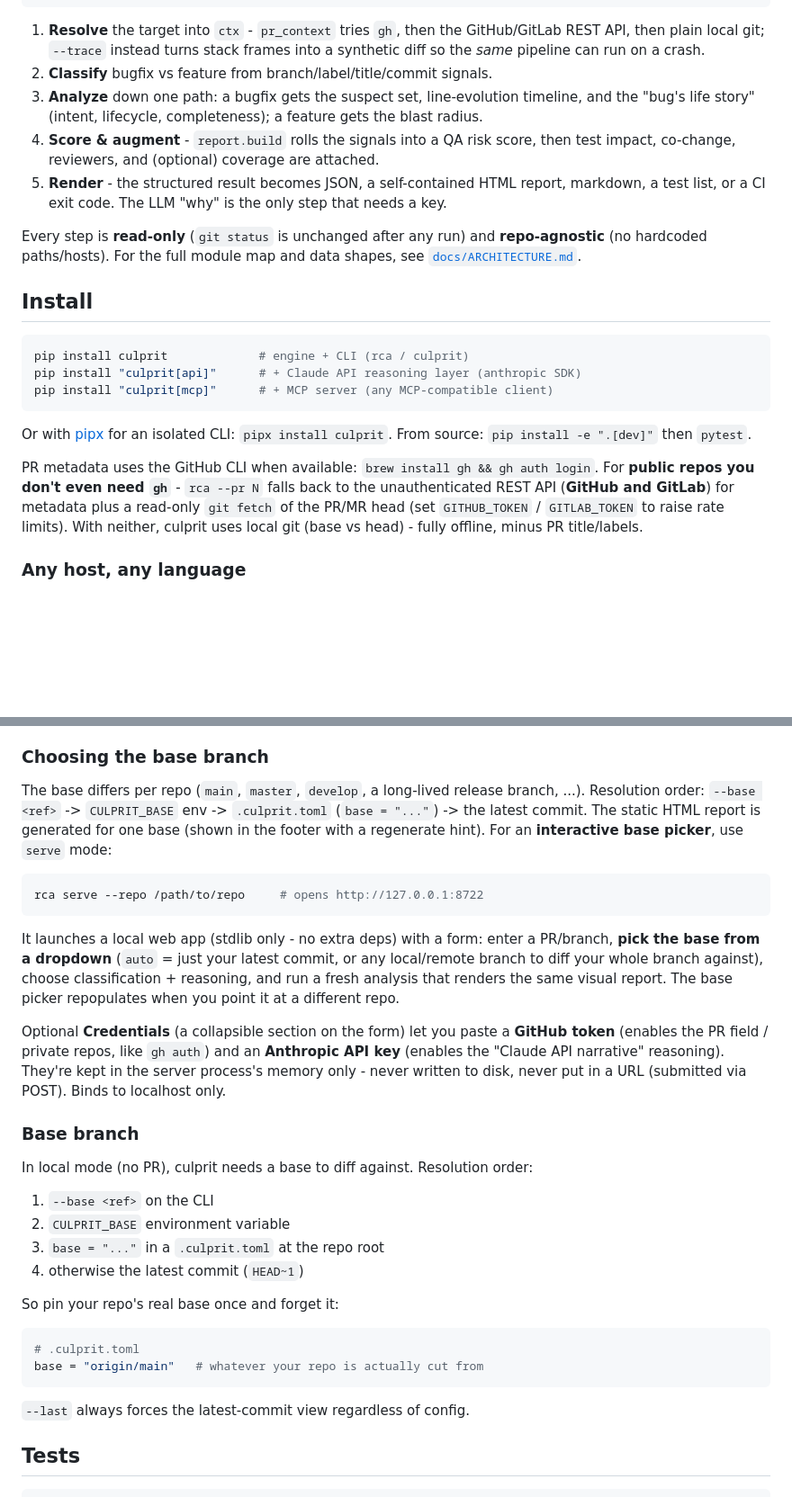
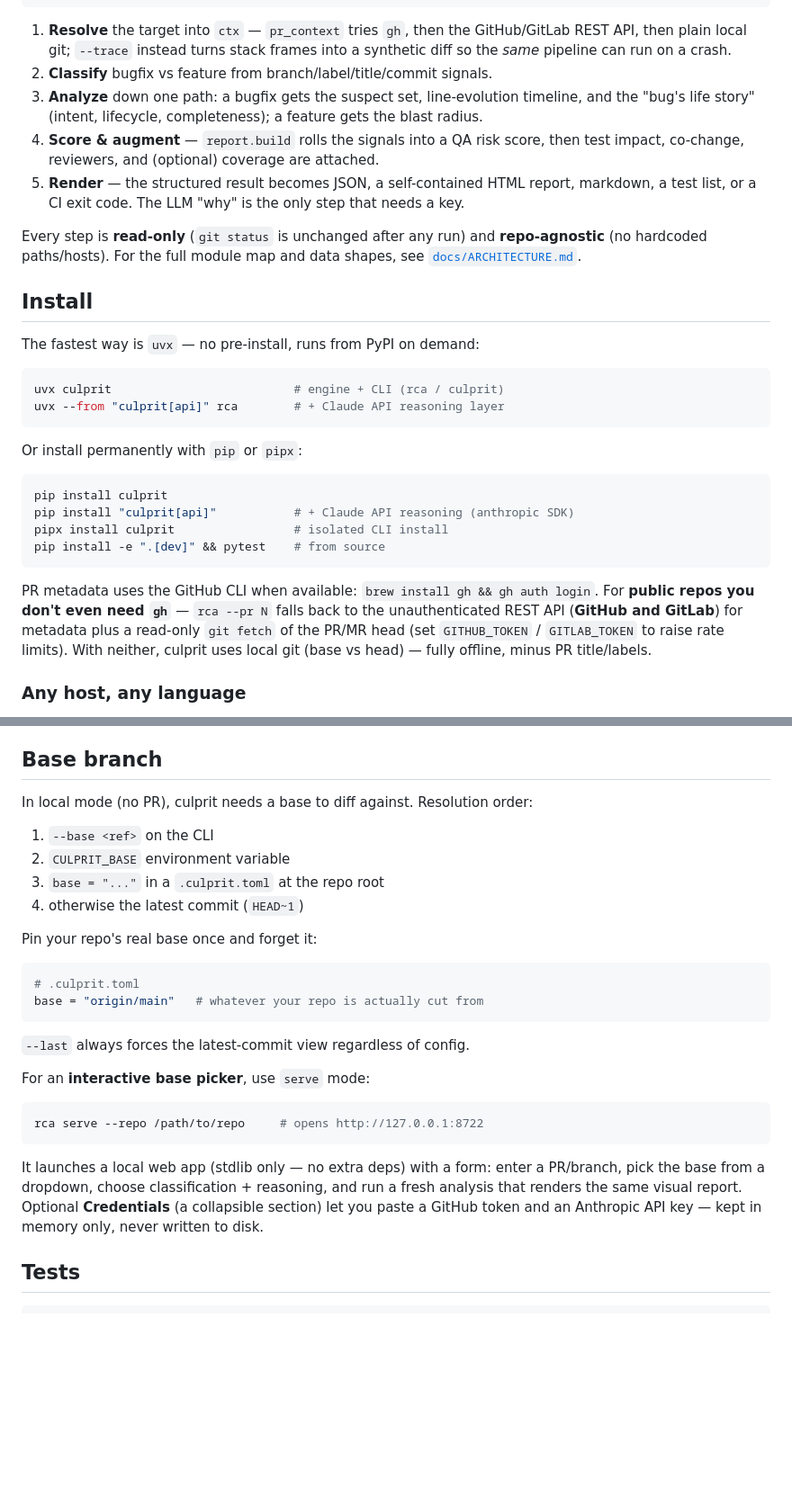
Before and after one commit to noordeen123/culprit, a Markdown page: README.md, 2 parts joined by grey strips. Shown at 90% size. GitHub-like rendering; blank space fills up the shorter version.

````diff
--- a/README.md
+++ b/README.md
@@ -80,15 +80,15 @@ slice of that result; the only optional, non-deterministic step is the LLM narra
       JSON  |  HTML report  |  markdown  |  --select-tests  |  --fail-on (CI exit code)
 ```
 
-1. **Resolve** the target into `ctx` - `pr_context` tries `gh`, then the GitHub/GitLab
+1. **Resolve** the target into `ctx` — `pr_context` tries `gh`, then the GitHub/GitLab
    REST API, then plain local git; `--trace` instead turns stack frames into a synthetic
    diff so the *same* pipeline can run on a crash.
 2. **Classify** bugfix vs feature from branch/label/title/commit signals.
 3. **Analyze** down one path: a bugfix gets the suspect set, line-evolution timeline, and
    the "bug's life story" (intent, lifecycle, completeness); a feature gets the blast radius.
-4. **Score & augment** - `report.build` rolls the signals into a QA risk score, then test
+4. **Score & augment** — `report.build` rolls the signals into a QA risk score, then test
    impact, co-change, reviewers, and (optional) coverage are attached.
-5. **Render** - the structured result becomes JSON, a self-contained HTML report, markdown,
+5. **Render** — the structured result becomes JSON, a self-contained HTML report, markdown,
    a test list, or a CI exit code. The LLM "why" is the only step that needs a key.
 
 Every step is **read-only** (`git status` is unchanged after any run) and **repo-agnostic**
@@ -97,20 +97,27 @@ Every step is **read-only** (`git status` is unchanged after any run) and **repo
 
 ## Install
 
+The fastest way is `uvx` — no pre-install, runs from PyPI on demand:
+
 ```bash
-pip install culprit             # engine + CLI (rca / culprit)
-pip install "culprit[api]"      # + Claude API reasoning layer (anthropic SDK)
-pip install "culprit[mcp]"      # + MCP server (any MCP-compatible client)
+uvx culprit                          # engine + CLI (rca / culprit)
+uvx --from "culprit[api]" rca        # + Claude API reasoning layer
 ```
 
-Or with [pipx](https://pipx.pypa.io) for an isolated CLI: `pipx install culprit`.
-From source: `pip install -e ".[dev]"` then `pytest`.
+Or install permanently with `pip` or `pipx`:
+
+```bash
+pip install culprit
+pip install "culprit[api]"           # + Claude API reasoning (anthropic SDK)
+pipx install culprit                 # isolated CLI install
+pip install -e ".[dev]" && pytest    # from source
+```
 
 PR metadata uses the GitHub CLI when available: `brew install gh && gh auth login`.
-For **public repos you don't even need `gh`** - `rca --pr N` falls back to the
+For **public repos you don't even need `gh`** — `rca --pr N` falls back to the
 unauthenticated REST API (**GitHub and GitLab**) for metadata plus a read-only
 `git fetch` of the PR/MR head (set `GITHUB_TOKEN` / `GITLAB_TOKEN` to raise rate
-limits). With neither, culprit uses local git (base vs head) - fully offline,
+limits). With neither, culprit uses local git (base vs head) — fully offline,
 minus PR title/labels.
 
 ### Any host, any language
@@ -296,31 +321,7 @@ file (derived from `origin`); **weight bars** ranking the suspects; **expand/col
 and a **per-file filter** for the timeline; and a one-click **copy-as-markdown** to
 paste into the PR.
 
-### Choosing the base branch
-
-The base differs per repo (`main`, `master`, `develop`, a long-lived release
-branch, ...). Resolution order:
-`--base <ref>` -> `CULPRIT_BASE` env -> `.culprit.toml` (`base = "..."`) -> the latest
-commit. The static HTML report is generated for one base (shown in the footer with a
-regenerate hint). For an **interactive base picker**, use `serve` mode:
-
-```bash
-rca serve --repo /path/to/repo     # opens http://127.0.0.1:8722
-```
-
-It launches a local web app (stdlib only - no extra deps) with a form: enter a
-PR/branch, **pick the base from a dropdown** (`auto` = just your latest commit, or
-any local/remote branch to diff your whole branch against), choose classification +
-reasoning, and run a fresh analysis that renders the same visual report. The base
-picker repopulates when you point it at a different repo.
-
-Optional **Credentials** (a collapsible section on the form) let you paste a **GitHub
-token** (enables the PR field / private repos, like `gh auth`) and an **Anthropic API
-key** (enables the "Claude API narrative" reasoning). They're kept in the server
-process's memory only - never written to disk, never put in a URL (submitted via POST).
-Binds to localhost only.
-
-### Base branch
+## Base branch
 
 In local mode (no PR), culprit needs a base to diff against. Resolution order:
 
@@ -329,7 +330,7 @@ In local mode (no PR), culprit needs a base to diff against. Resolution order:
 3. `base = "..."` in a `.culprit.toml` at the repo root
 4. otherwise the latest commit (`HEAD~1`)
 
-So pin your repo's real base once and forget it:
+Pin your repo's real base once and forget it:
 
 ```toml
 # .culprit.toml
@@ -338,6 +339,18 @@ base = "origin/main"   # whatever your repo is actually cut from
 
 `--last` always forces the latest-commit view regardless of config.
 
+For an **interactive base picker**, use `serve` mode:
+
+```bash
+rca serve --repo /path/to/repo     # opens http://127.0.0.1:8722
+```
+
+It launches a local web app (stdlib only — no extra deps) with a form: enter a
+PR/branch, pick the base from a dropdown, choose classification + reasoning, and run
+a fresh analysis that renders the same visual report. Optional **Credentials** (a
+collapsible section) let you paste a GitHub token and an Anthropic API key — kept in
+memory only, never written to disk.
+
 ## Tests
 
 ```bash
````
Also changed, not shown: other parts of README.md (+73 -55 lines).
